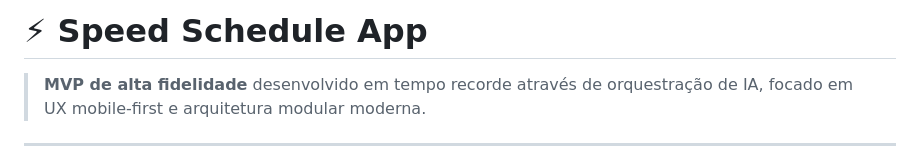
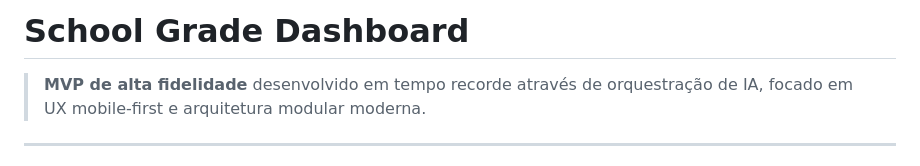
Before and after one commit to sousa7tz/school-grade-dashboard, a Markdown page: README.md, the part around the change. Rendered like a GitHub page.

```diff
--- a/README.md
+++ b/README.md
@@ -1,4 +1,4 @@
-# ⚡ Speed Schedule App
+# School Grade Dashboard
 
 > **MVP de alta fidelidade** desenvolvido em tempo recorde através de orquestração de IA, focado em UX mobile-first e arquitetura modular moderna.
 
```
